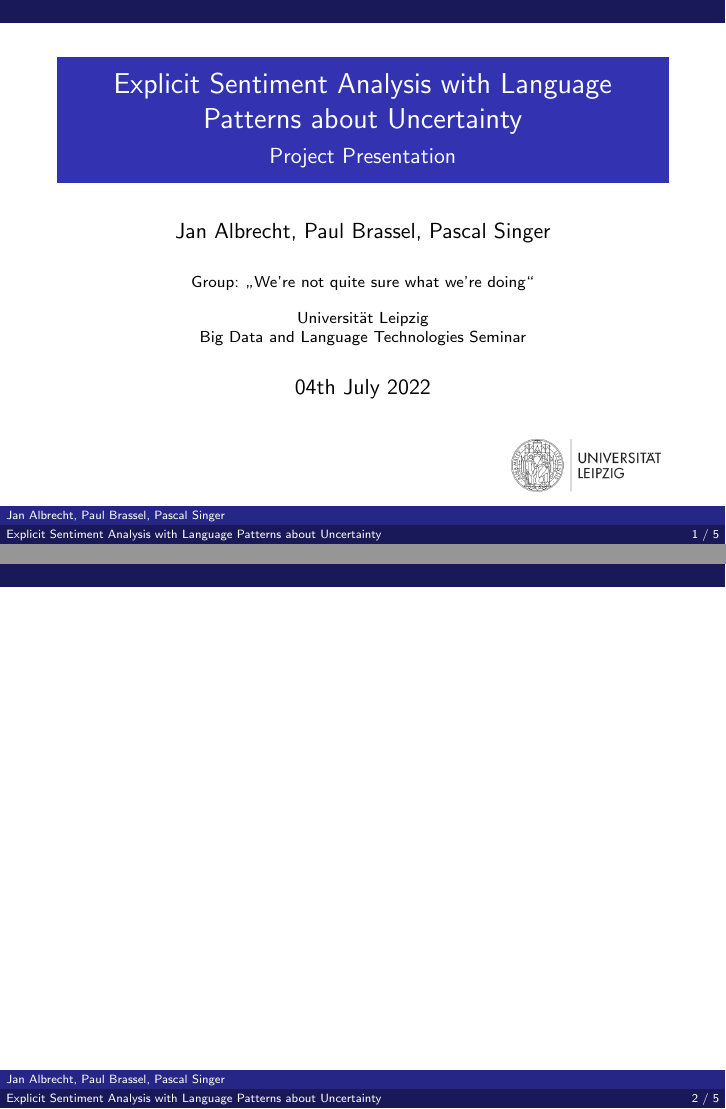
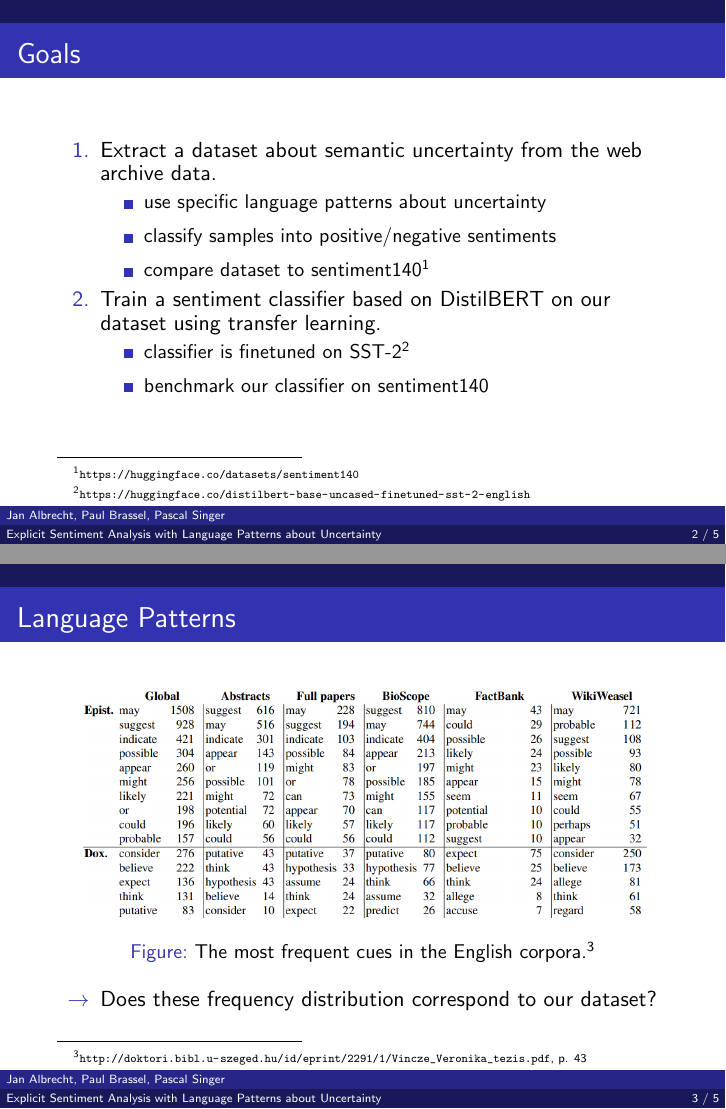
Before and after one commit to Raaaaaid/lang-tech, LaTeX slides (docs/presentation/main.tex): pages 1 and 2 of 5 before the commit and pages 2 and 3 of 5 after it, joined at a grey line. Compiled offline with pdfLaTeX; the source files are stored in an older character set and shown here as Unicode.

Commit message:
add goals and language patterns to presentation

```diff
--- a/docs/presentation/main.tex
+++ b/docs/presentation/main.tex
@@ -6,6 +6,7 @@
 \usepackage{graphicx}
 \usepackage[latin1]{inputenc}
 \usepackage[english]{babel}
+\usepackage{hyperref}
 
 % SETTINGS
 % ----------------------------------------------------------------------------
@@ -38,6 +39,7 @@
 \insertshorttitle\hfill\insertframenumber{} / \inserttotalframenumber%
 \end{beamercolorbox}%
 }
+\setbeamerfont{footnote}{size=\tiny}
 
 % CONFIGURE TITLEPAGE
 % ----------------------------------------------------------------------------
@@ -59,9 +61,36 @@ Big Data and Language Technologies Seminar}
 	\titlepage
 \end{frame}
 
-\begin{frame}
+\begin{frame}{Goals}
+	\begin{itemize}
+		\item[1.] Extract a dataset about semantic uncertainty from the web archive data.
+		\begin{itemize}
+			\setlength\itemsep{5pt}
+			\item use specific language patterns about uncertainty
+			\item classify samples into positive/negative sentiments
+			\item compare dataset to sentiment140\footnotemark
+		\end{itemize}
+		\item[2.] Train a sentiment classifier based on DistilBERT on our dataset using transfer learning.
+		\begin{itemize}
+			\setlength\itemsep{5pt}
+			\item classifier is finetuned on SST-2\footnotemark
+			\item benchmark our classifier on sentiment140
+		\end{itemize}
+	\end{itemize}
+	\footnotetext[1]{\url{https://huggingface.co/datasets/sentiment140}}
+	\footnotetext[2]{\url{https://huggingface.co/distilbert-base-uncased-finetuned-sst-2-english}}
 \end{frame}
 
-\begin{frame}
+\begin{frame}{Language Patterns}
+	\begin{figure}[htb]
+		\centering
+		\includegraphics[scale=0.3]{language_patterns_cutting.png}
+		\caption{The most frequent cues in the English corpora.\footnotemark}
+	\end{figure}
+	\vspace{-0.3cm}
+	\begin{itemize}
+		\item[$\rightarrow$] Does these frequency distribution correspond to our dataset?
+	\end{itemize}
+	\footnotetext[3]{\url{http://doktori.bibl.u-szeged.hu/id/eprint/2291/1/Vincze_Veronika_tezis.pdf}, p. 43}
 \end{frame}
 
```
Also changed, not shown: docs/presentation/language_patterns_cutting.png (added), docs/presentation/main.pdf, docs/presentation/main.tex (4 more changed lines).
